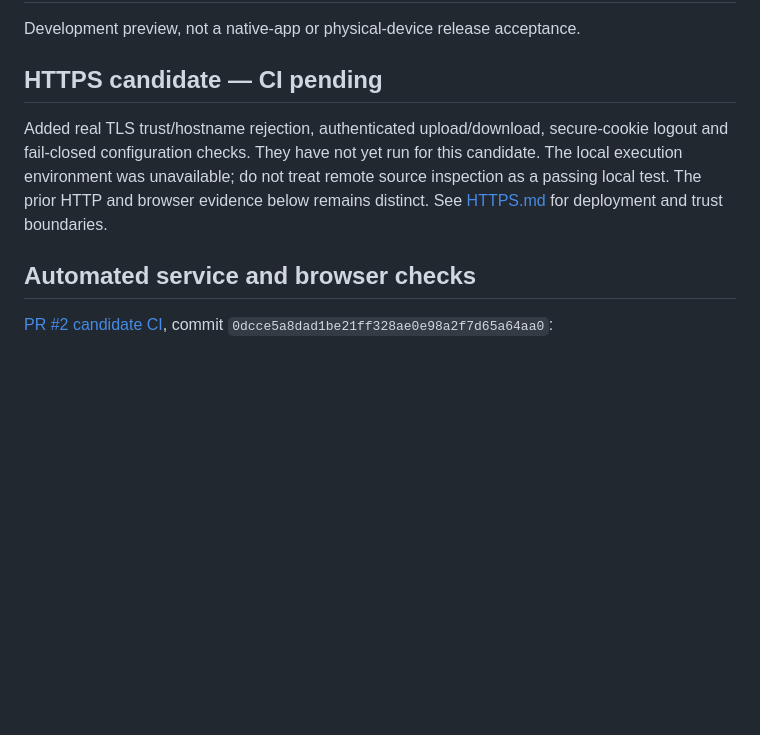
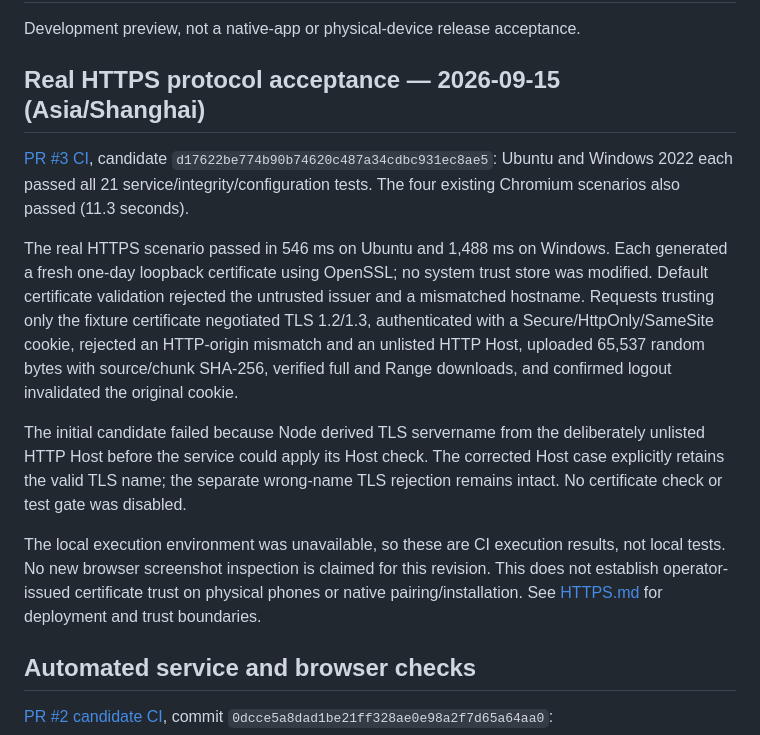
Before and after one commit to TolkmisLK/Mutual_transfer, a Markdown page: docs/VALIDATION.md, the part around the change. Rendered like a GitHub page; blank space fills up the shorter version.

```diff
--- a/docs/VALIDATION.md
+++ b/docs/VALIDATION.md
@@ -2,9 +2,15 @@
 
 Development preview, not a native-app or physical-device release acceptance.
 
-## HTTPS candidate — CI pending
+## Real HTTPS protocol acceptance — 2026-09-15 (Asia/Shanghai)
 
-Added real TLS trust/hostname rejection, authenticated upload/download, secure-cookie logout and fail-closed configuration checks. They have not yet run for this candidate. The local execution environment was unavailable; do not treat remote source inspection as a passing local test. The prior HTTP and browser evidence below remains distinct. See [HTTPS.md](HTTPS.md) for deployment and trust boundaries.
+[PR #3 CI](https://github.com/TolkmisLK/Mutual_transfer/actions/runs/34865814288), candidate `d17622be774b90b74620c487a34cdbc931ec8ae5`: Ubuntu and Windows 2022 each passed all 21 service/integrity/configuration tests. The four existing Chromium scenarios also passed (11.3 seconds).
+
+The real HTTPS scenario passed in 546 ms on Ubuntu and 1,488 ms on Windows. Each generated a fresh one-day loopback certificate using OpenSSL; no system trust store was modified. Default certificate validation rejected the untrusted issuer and a mismatched hostname. Requests trusting only the fixture certificate negotiated TLS 1.2/1.3, authenticated with a Secure/HttpOnly/SameSite cookie, rejected an HTTP-origin mismatch and an unlisted HTTP Host, uploaded 65,537 random bytes with source/chunk SHA-256, verified full and Range downloads, and confirmed logout invalidated the original cookie.
+
+The initial candidate failed because Node derived TLS servername from the deliberately unlisted HTTP Host before the service could apply its Host check. The corrected Host case explicitly retains the valid TLS name; the separate wrong-name TLS rejection remains intact. No certificate check or test gate was disabled.
+
+The local execution environment was unavailable, so these are CI execution results, not local tests. No new browser screenshot inspection is claimed for this revision. This does not establish operator-issued certificate trust on physical phones or native pairing/installation. See [HTTPS.md](HTTPS.md) for deployment and trust boundaries.
 
 ## Automated service and browser checks
 
```
Also changed, not shown: README.md (+1 -1 lines).
